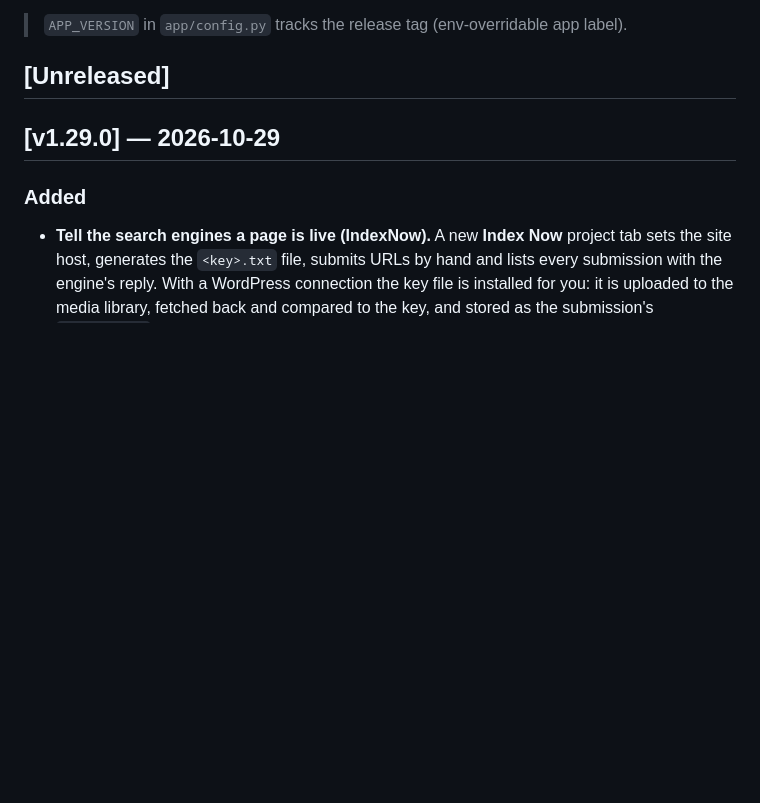
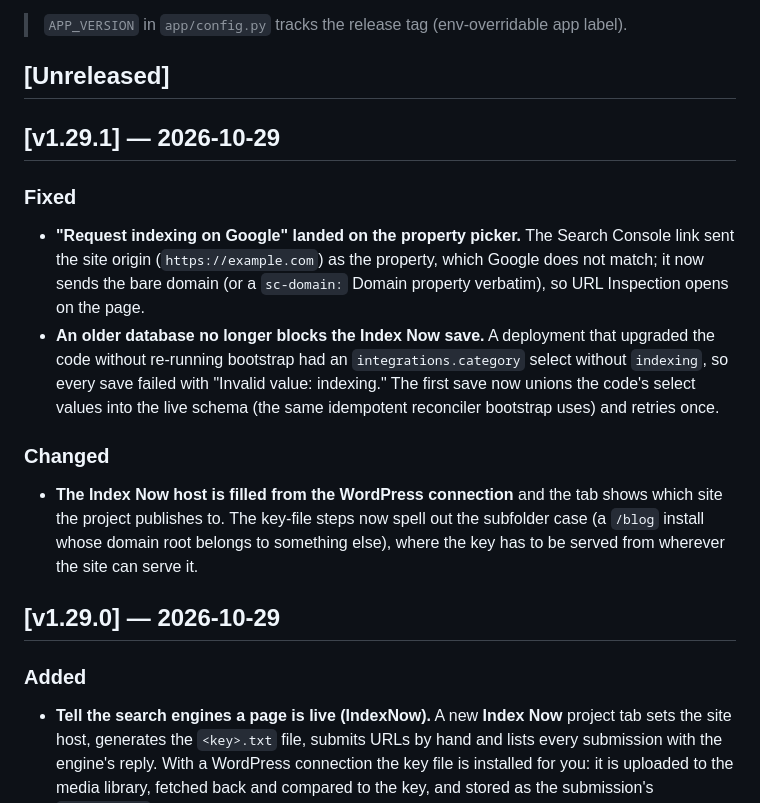
Before and after one commit to Rastin-Amani/EzDistro, a Markdown page: CHANGELOG.md, the part around the change. Drawn GitHub-style; blank space fills up the shorter version.

Commit message:
docs(changelog): add the v1.29.1 release entry

```diff
--- a/CHANGELOG.md
+++ b/CHANGELOG.md
@@ -8,6 +8,25 @@ release builds on. Format is based on [Keep a Changelog](https://keepachangelog.
 > app label).
 
 ## [Unreleased]
+
+## [v1.29.1] — 2026-10-29
+
+### Fixed
+- **"Request indexing on Google" landed on the property picker.** The Search
+  Console link sent the site origin (`https://example.com`) as the property,
+  which Google does not match; it now sends the bare domain (or a
+  `sc-domain:` Domain property verbatim), so URL Inspection opens on the page.
+- **An older database no longer blocks the Index Now save.** A deployment that
+  upgraded the code without re-running bootstrap had an `integrations.category`
+  select without `indexing`, so every save failed with "Invalid value: indexing."
+  The first save now unions the code's select values into the live schema (the
+  same idempotent reconciler bootstrap uses) and retries once.
+
+### Changed
+- **The Index Now host is filled from the WordPress connection** and the tab
+  shows which site the project publishes to. The key-file steps now spell out
+  the subfolder case (a `/blog` install whose domain root belongs to something
+  else), where the key has to be served from wherever the site can serve it.
 
 ## [v1.29.0] — 2026-10-29
 
```
